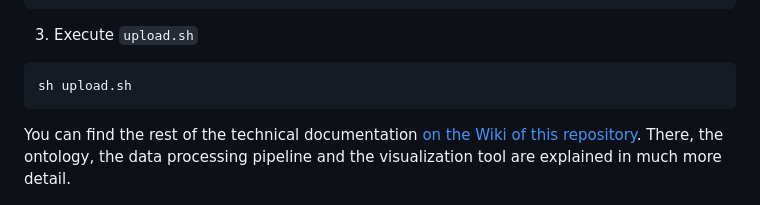
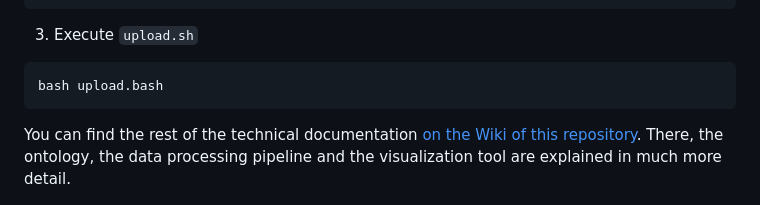
Before and after one commit to blw-ofag-ufag/system-map, a Markdown page: README.md, the part around the change. Rendered like a GitHub page.

Commit message:
Bugfix: update README.md with correct upload pipeline execution

````diff
--- a/README.md
+++ b/README.md
@@ -71,7 +71,7 @@ To run the data processing and upload to LINDAS, follow these steps:
 3. Execute `upload.sh`
 
   ``` sh
-  sh upload.sh
+  bash upload.bash
   ```
 
 You can find the rest of the technical documentation [on the Wiki of this repository](https://github.com/blw-ofag-ufag/system-map/wiki). There, the ontology, the data processing pipeline and the visualization tool are explained in much more detail.
````
